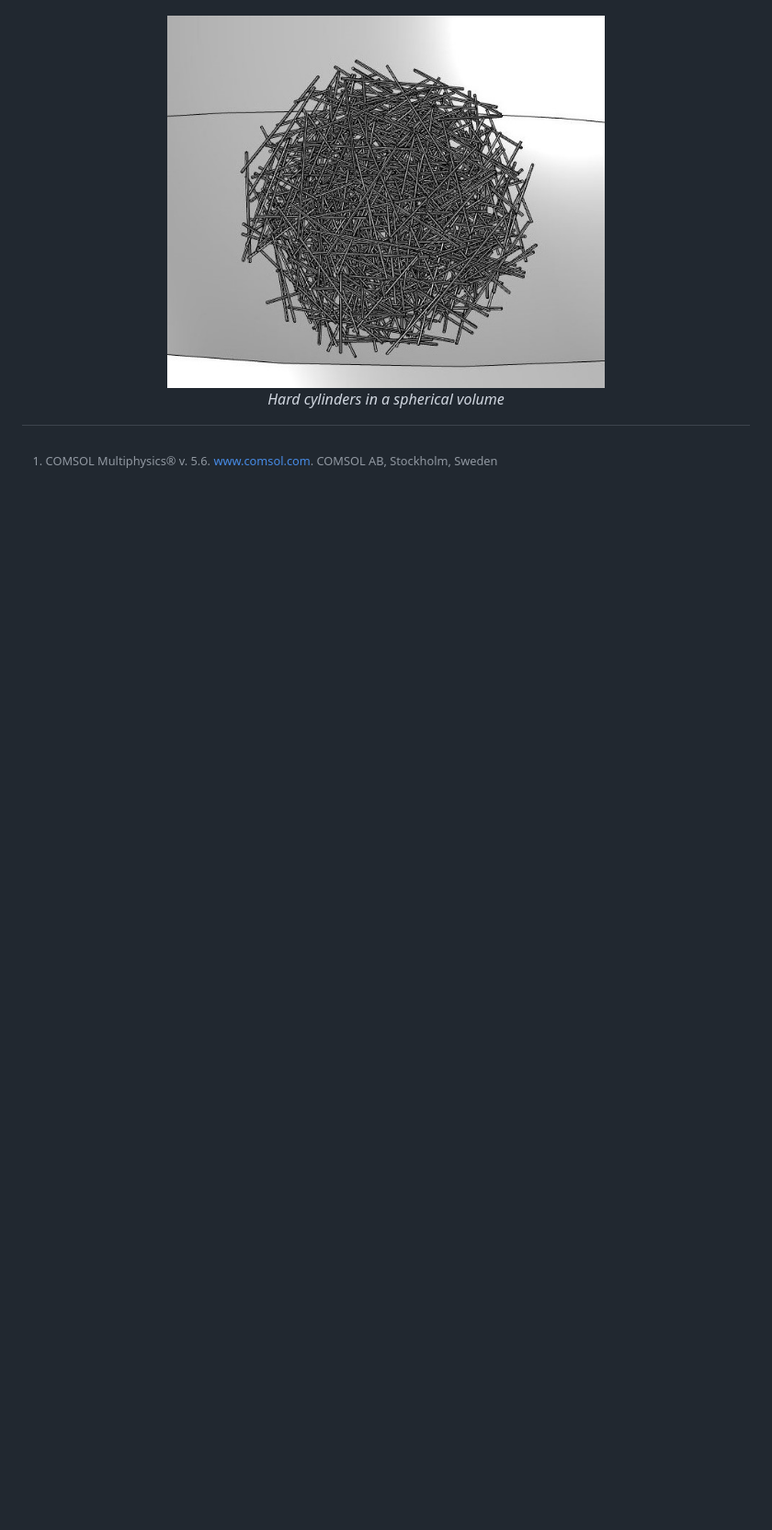
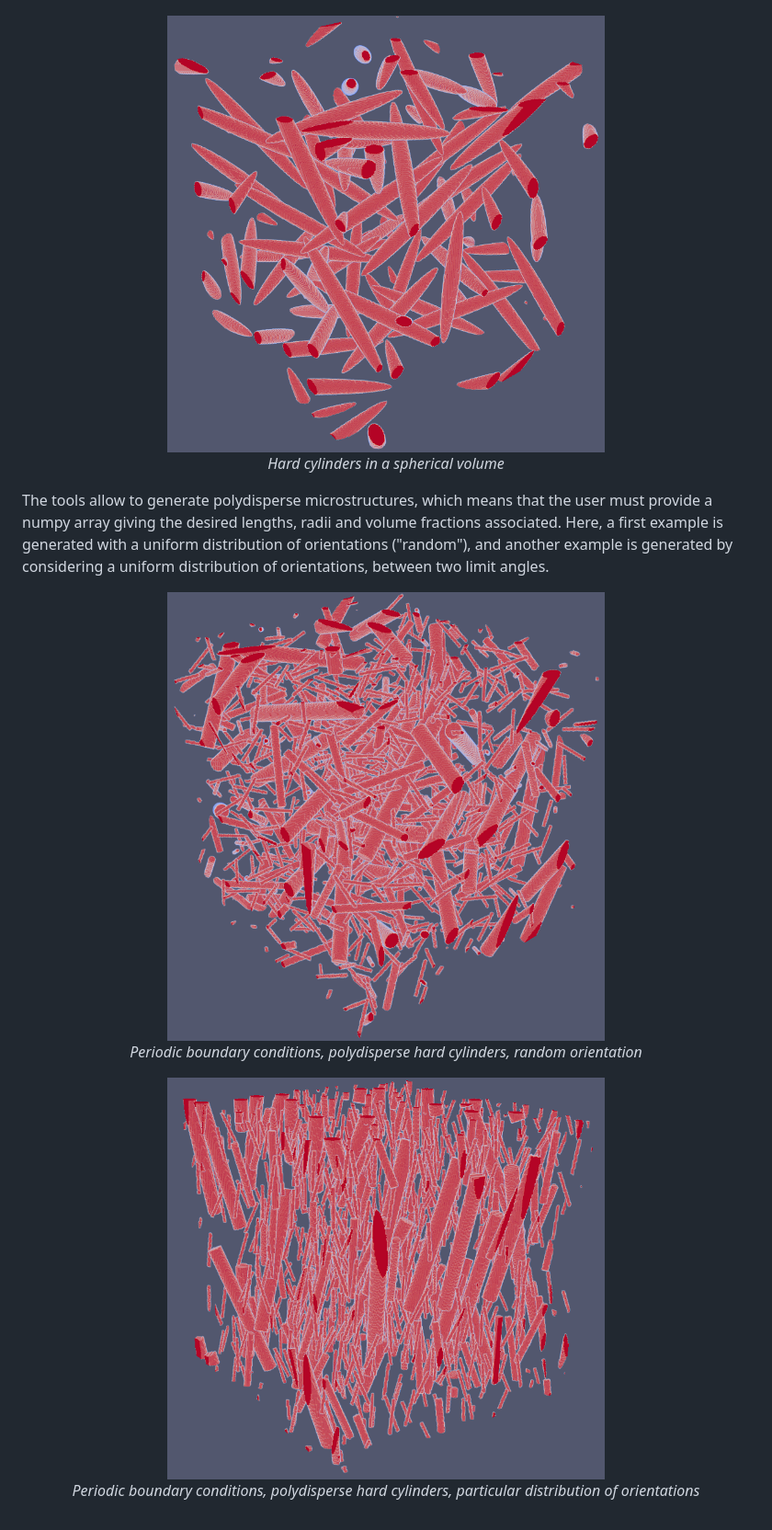
Before and after one commit to Antoine2022/Generatix, a Markdown page: README.md, the part around the change printed below. Shown: that part at 92% size. Rendered like a GitHub page; pictures changed too: images/polydisperse_cyl.png (added), images/polydisperse_orient.png (added), images/spheroids.png (added); blank space fills up the shorter version.

```diff
--- a/README.md
+++ b/README.md
@@ -23,9 +29,21 @@ With spherocylinders.py, the following microstructures were generated (the visua
 </p>
 
 <p align="center">
-  <img src="images/sphere_dense.jpg" width="60%" /><br>
+  <img src="images/spheroids.png" width="60%" /><br>
   <em>Hard cylinders in a spherical volume</em>
 </p>
 
+The tools allow to generate polydisperse microstructures, which means that the user must provide a numpy array
+giving the desired lengths, radii and volume fractions associated. Here, a first example is generated with a
+uniform distribution of orientations ("random"), and another example is generated by considering a uniform distribution
+of orientations, between two limit angles.
 
-[^1]: COMSOL Multiphysics® v. 5.6. www.comsol.com. COMSOL AB, Stockholm, Sweden
+<p align="center">
+  <img src="images/polydisperse_cyl.png" width="60%" /><br>
+  <em>Periodic boundary conditions, polydisperse hard cylinders, random orientation</em>
+</p>
+
+<p align="center">
+  <img src="images/polydisperse_orient.png" width="60%" /><br>
+  <em>Periodic boundary conditions, polydisperse hard cylinders, particular distribution of orientations</em>
+</p>
```
Also changed, not shown: other parts of README.md (+11 -5 lines), images/cylinders.png (added), images/spherocylinders.png (added).
